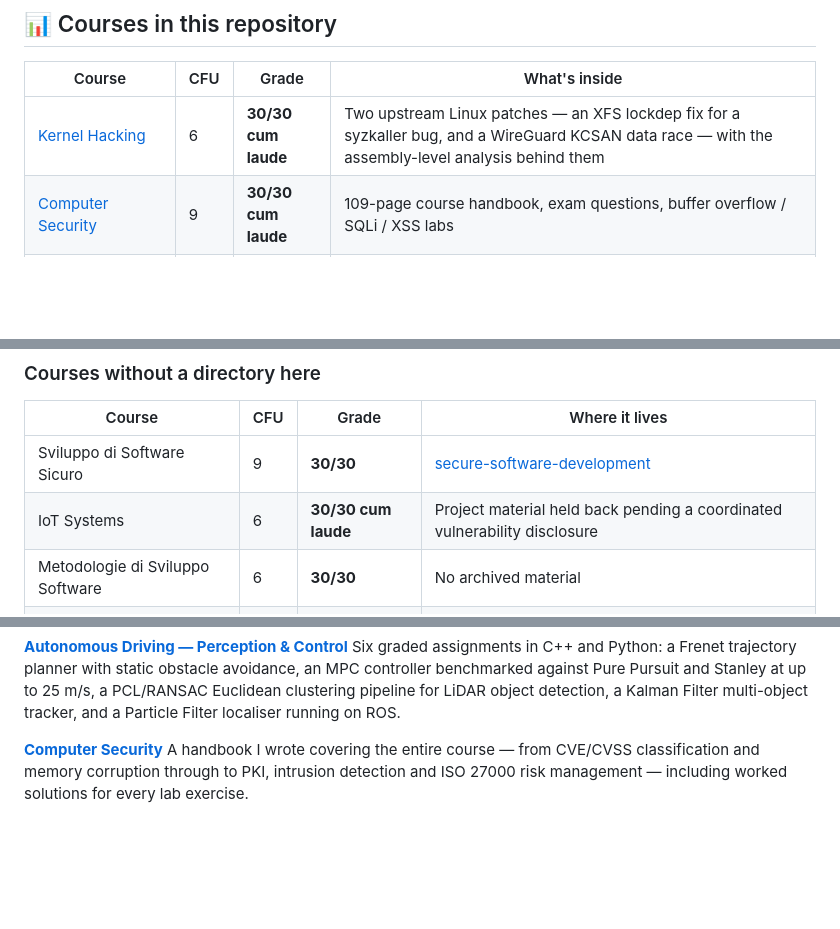
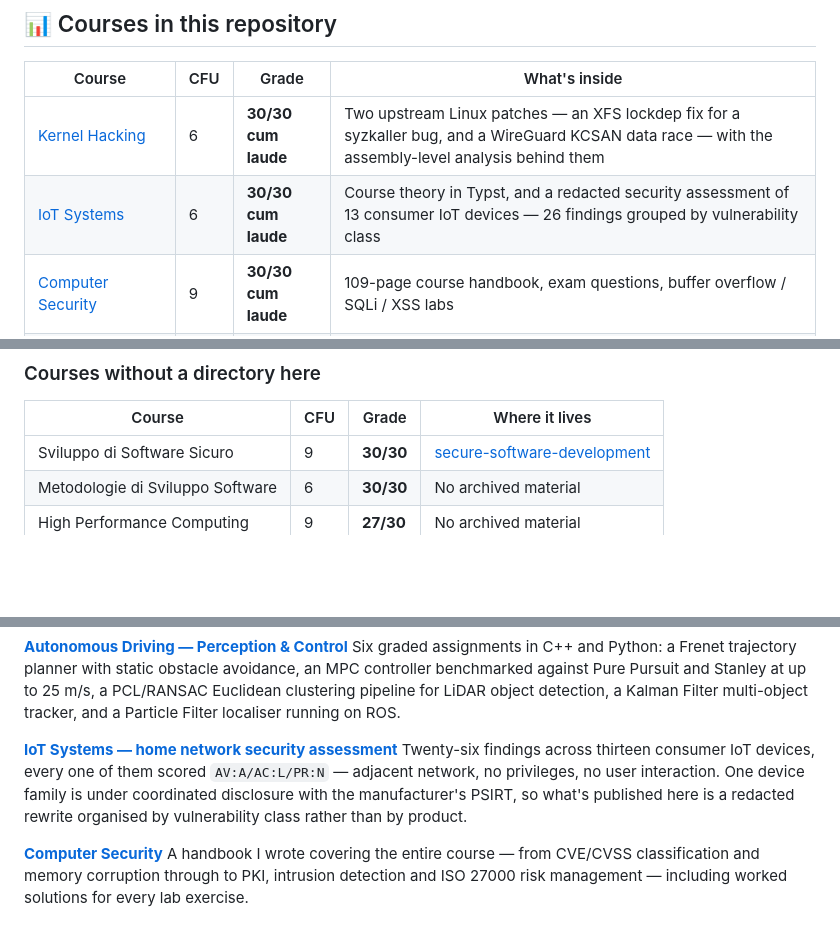
Before and after one commit to NoFlyFre/master-degree-portfolio, a Markdown page: README.md, 3 parts joined by grey strips. GitHub-like rendering; blank space fills up the shorter version.

Commit message:
Add kernel_hacking and iot_systems (course theory + redacted assessment)

```diff
--- a/README.md
+++ b/README.md
@@ -18,6 +18,7 @@ written reports. Security course *labs* live in standalone repositories, listed
 | Course | CFU | Grade | What's inside |
 |---|---|---|---|
 | [Kernel Hacking](./kernel_hacking/) | 6 | **30/30 cum laude** | Two upstream Linux patches — an XFS lockdep fix for a syzkaller bug, and a WireGuard KCSAN data race — with the assembly-level analysis behind them |
+| [IoT Systems](./iot_systems/) | 6 | **30/30 cum laude** | Course theory in Typst, and a redacted security assessment of 13 consumer IoT devices — 26 findings grouped by vulnerability class |
 | [Computer Security](./computer_security/) | 9 | **30/30 cum laude** | 109-page course handbook, exam questions, buffer overflow / SQLi / XSS labs |
 | [Distributed Systems](./distributed_systems/) | 9 | **30/30** | Full theory notes + **DTIP**, a P2P threat intelligence platform in Java RMI |
 | [Privacy & Data Protection](./privacy_data_protection/) | 6 | **30/30** | GDPR, DPIA, cybercrime notes and a regulatory quick-reference table |
@@ -30,7 +31,6 @@ written reports. Security course *labs* live in standalone repositories, listed
 | Course | CFU | Grade | Where it lives |
 |---|---|---|---|
 | Sviluppo di Software Sicuro | 9 | **30/30** | [secure-software-development](https://github.com/NoFlyFre/secure-software-development) |
-| IoT Systems | 6 | **30/30 cum laude** | Project material held back pending a coordinated vulnerability disclosure |
 | Metodologie di Sviluppo Software | 6 | **30/30** | No archived material |
 | High Performance Computing | 9 | **27/30** | No archived material |
 
@@ -53,6 +53,12 @@ Six graded assignments in C++ and Python: a Frenet trajectory planner with stati
 an MPC controller benchmarked against Pure Pursuit and Stanley at up to 25 m/s, a PCL/RANSAC Euclidean
 clustering pipeline for LiDAR object detection, a Kalman Filter multi-object tracker, and a Particle
 Filter localiser running on ROS.
+
+**[IoT Systems — home network security assessment](./iot_systems/)**
+Twenty-six findings across thirteen consumer IoT devices, every one of them scored `AV:A/AC:L/PR:N` —
+adjacent network, no privileges, no user interaction. One device family is under coordinated disclosure
+with the manufacturer's PSIRT, so what's published here is a redacted rewrite organised by
+vulnerability class rather than by product.
 
 **[Computer Security](./computer_security/)**
 A handbook I wrote covering the entire course — from CVE/CVSS classification and memory corruption
```
